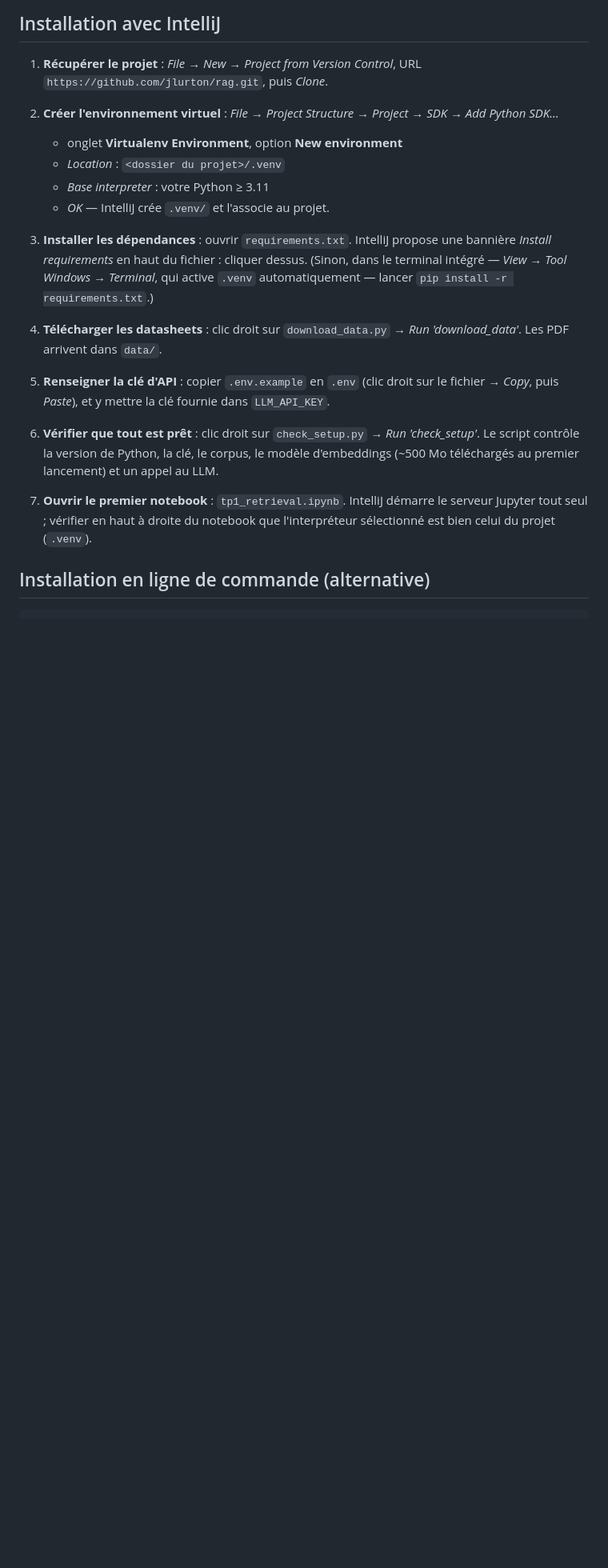
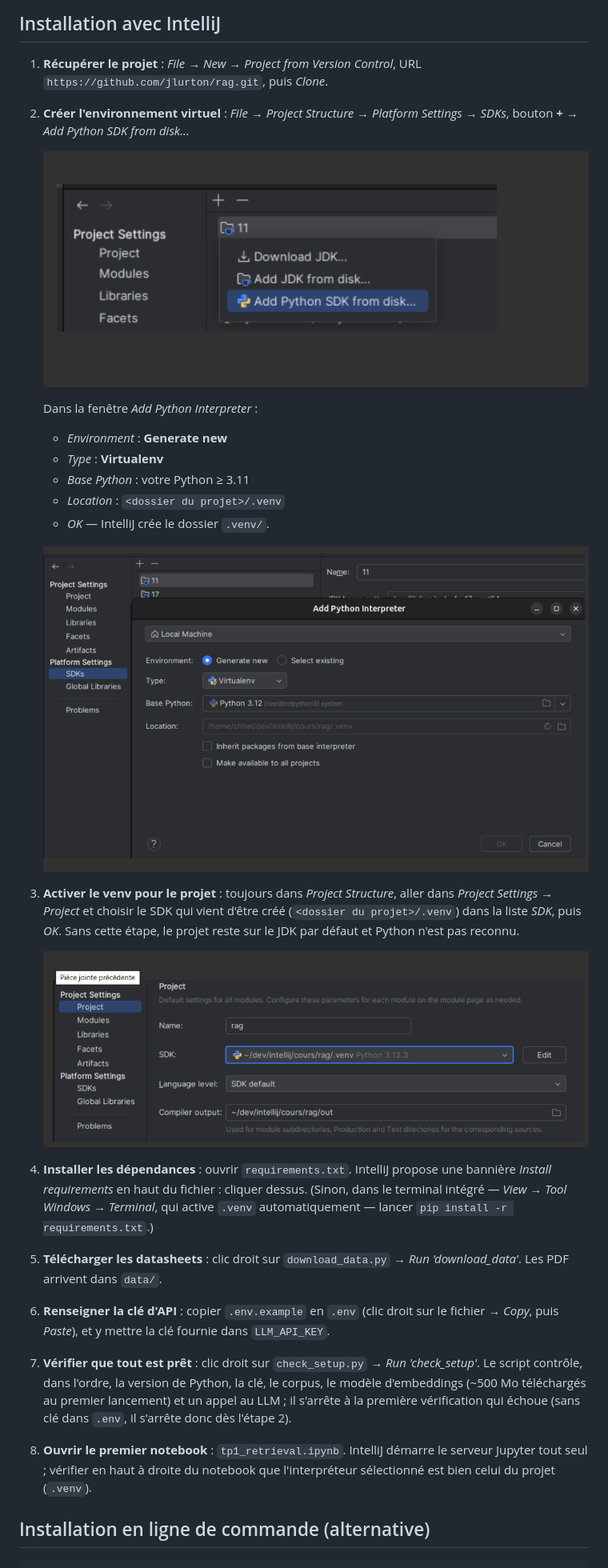
Before and after one commit to jlurton/rag, a Markdown page: README.md, the part around the change. Shown at 80% size. Rendered like a GitHub page; pictures changed too: docs/img/intellij-1-add-python-sdk.png (added), docs/img/intellij-2-nouveau-venv.png (added), docs/img/intellij-3-sdk-du-projet.png (added); blank space fills up the shorter version.

Commit message:
add doc on how to use project on IntelliJ

```diff
--- a/README.md
+++ b/README.md
@@ -15,28 +15,45 @@ Pas de framework, pas de base vectorielle : PDF → chunks → embeddings → in
 1. **Récupérer le projet** : *File → New → Project from Version Control*,
    URL `https://github.com/jlurton/rag.git`, puis *Clone*.
 
-2. **Créer l'environnement virtuel** : *File → Project Structure → Project → SDK → Add Python SDK…*
-   - onglet **Virtualenv Environment**, option **New environment**
+2. **Créer l'environnement virtuel** : *File → Project Structure → Platform Settings → SDKs*,
+   bouton **+** → *Add Python SDK from disk…*
+
+   ![Ajouter un SDK Python](docs/img/intellij-1-add-python-sdk.png)
+
+   Dans la fenêtre *Add Python Interpreter* :
+   - *Environment* : **Generate new**
+   - *Type* : **Virtualenv**
+   - *Base Python* : votre Python ≥ 3.11
    - *Location* : `<dossier du projet>/.venv`
-   - *Base interpreter* : votre Python ≥ 3.11
-   - *OK* — IntelliJ crée `.venv/` et l'associe au projet.
+   - *OK* — IntelliJ crée le dossier `.venv/`.
 
-3. **Installer les dépendances** : ouvrir `requirements.txt`.
+   ![Créer le virtualenv](docs/img/intellij-2-nouveau-venv.png)
+
+3. **Activer le venv pour le projet** : toujours dans *Project Structure*, aller dans
+   *Project Settings → Project* et choisir le SDK qui vient d'être créé
+   (`<dossier du projet>/.venv`) dans la liste *SDK*, puis *OK*.
+   Sans cette étape, le projet reste sur le JDK par défaut et Python n'est pas reconnu.
+
+   ![Sélectionner le SDK du projet](docs/img/intellij-3-sdk-du-projet.png)
+
+4. **Installer les dépendances** : ouvrir `requirements.txt`.
    IntelliJ propose une bannière *Install requirements* en haut du fichier : cliquer dessus.
    (Sinon, dans le terminal intégré — *View → Tool Windows → Terminal*, qui active `.venv`
    automatiquement — lancer `pip install -r requirements.txt`.)
 
-4. **Télécharger les datasheets** : clic droit sur `download_data.py` → *Run 'download_data'*.
+5. **Télécharger les datasheets** : clic droit sur `download_data.py` → *Run 'download_data'*.
    Les PDF arrivent dans `data/`.
 
-5. **Renseigner la clé d'API** : copier `.env.example` en `.env`
+6. **Renseigner la clé d'API** : copier `.env.example` en `.env`
    (clic droit sur le fichier → *Copy*, puis *Paste*), et y mettre la clé fournie dans `LLM_API_KEY`.
 
-6. **Vérifier que tout est prêt** : clic droit sur `check_setup.py` → *Run 'check_setup'*.
-   Le script contrôle la version de Python, la clé, le corpus, le modèle d'embeddings
-   (~500 Mo téléchargés au premier lancement) et un appel au LLM.
+7. **Vérifier que tout est prêt** : clic droit sur `check_setup.py` → *Run 'check_setup'*.
+   Le script contrôle, dans l'ordre, la version de Python, la clé, le corpus, le modèle
+   d'embeddings (~500 Mo téléchargés au premier lancement) et un appel au LLM ;
+   il s'arrête à la première vérification qui échoue (sans clé dans `.env`, il s'arrête donc
+   dès l'étape 2).
 
-7. **Ouvrir le premier notebook** : `tp1_retrieval.ipynb`.
+8. **Ouvrir le premier notebook** : `tp1_retrieval.ipynb`.
    IntelliJ démarre le serveur Jupyter tout seul ; vérifier en haut à droite du notebook
    que l'interpréteur sélectionné est bien celui du projet (`.venv`).
 
```
